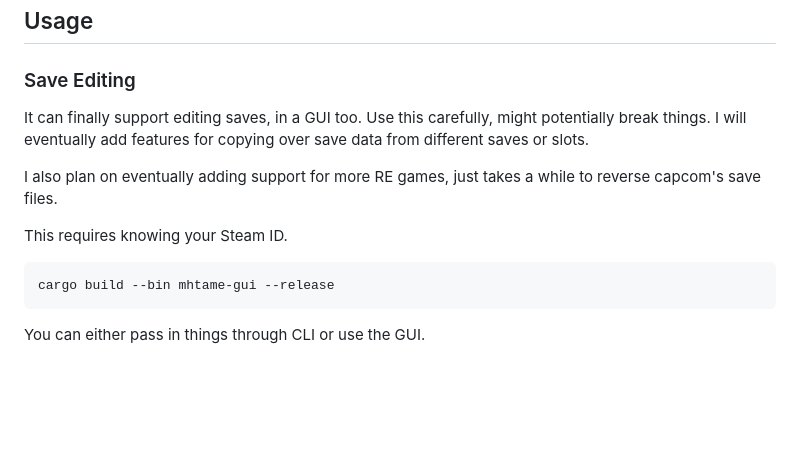
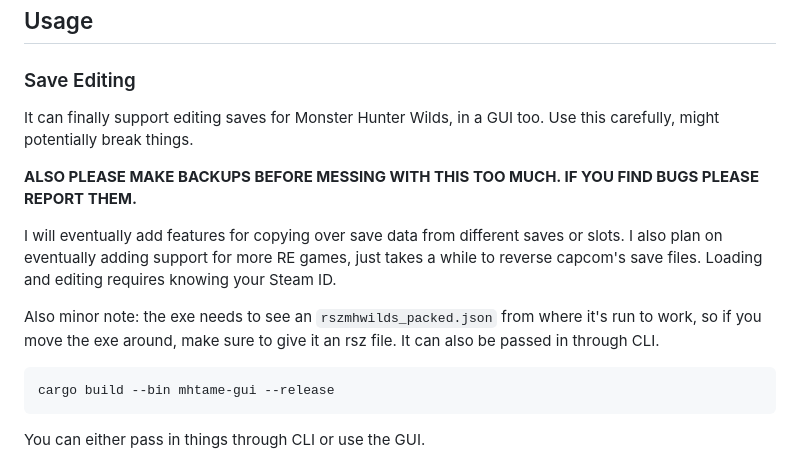
Before and after one commit to kvasszn/ree-save-editor, a Markdown page: README.md, the part around the change. Rendered like a GitHub page; blank space fills up the shorter version.

Commit message:
add barebones capabilities for editing save files

````diff
--- a/README.md
+++ b/README.md
@@ -22,12 +22,13 @@ cargo build --bin mhtame --release # the release flag optimizes speeds alot
 ## Usage
 
 ### Save Editing
-It can finally support editing saves, in a GUI too. Use this carefully, might potentially break things.
-I will eventually add features for copying over save data from different saves or slots.
+It can finally support editing saves for Monster Hunter Wilds, in a GUI too. Use this carefully, might potentially break things.
 
-I also plan on eventually adding support for more RE games, just takes a while to reverse capcom's save files.
+**ALSO PLEASE MAKE BACKUPS BEFORE MESSING WITH THIS TOO MUCH. IF YOU FIND BUGS PLEASE REPORT THEM.**
 
-This requires knowing your Steam ID.
+I will eventually add features for copying over save data from different saves or slots. I also plan on eventually adding support for more RE games, just takes a while to reverse capcom's save files. Loading and editing requires knowing your Steam ID.
+
+Also minor note: the exe needs to see an `rszmhwilds_packed.json` from where it's run to work, so if you move the exe around, make sure to give it an rsz file. It can also be passed in through CLI.
 
 ```
 cargo build --bin mhtame-gui --release
````
